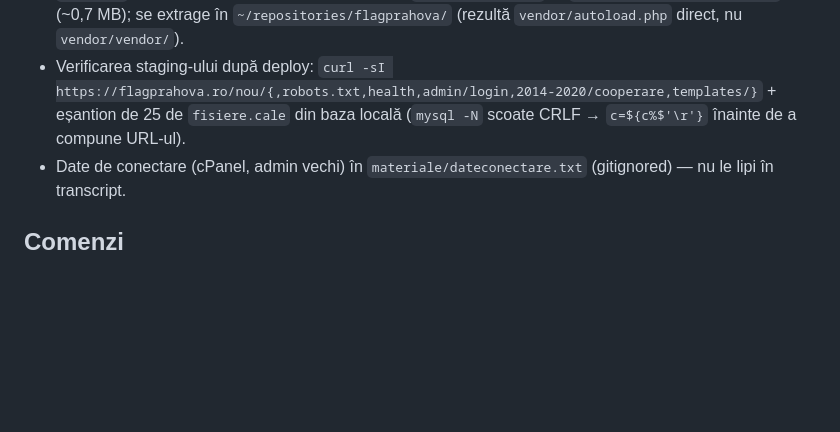
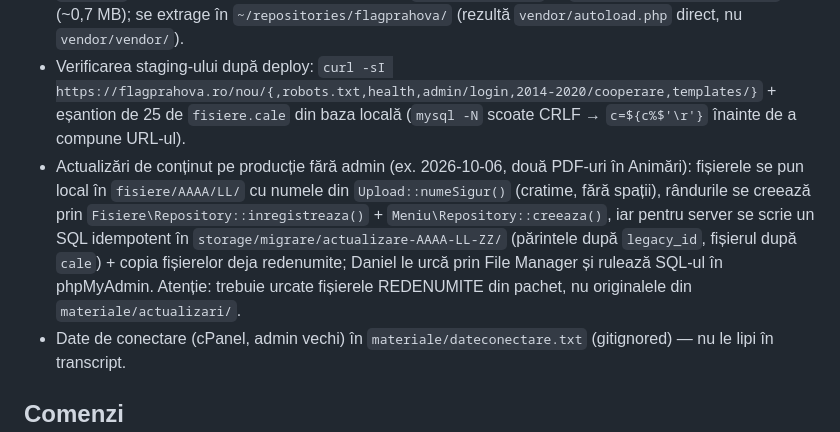
Before and after one commit to danielmav/flagprahova, a Markdown page: CLAUDE.md, the part around the change. Drawn GitHub-style; blank space fills up the shorter version.

Commit message:
CLAUDE.md: procedura pentru actualizări de conținut pe producție
Co-Authored-By: Claude Opus 5.5 <noreply@anthropic.com>

```diff
--- a/CLAUDE.md
+++ b/CLAUDE.md
@@ -12,6 +12,7 @@ Reguli generale pentru orice proiect web (Bootstrap, Open Graph, pretty URL, SEO
 - Jurnalele de deploy: `~/.cpanel/logs/vc_<timestamp>_git_deploy.log` (File Manager, fișiere ascunse); „Information about the most recent deployment is unavailable" după un deploy = a picat. Local, Daniel le salvează în `materiale/erori/` (gitignored).
 - `vendor.zip` se construiește local: `cp composer.json composer.lock $TEMP/fp-vendor/ && php C:/laragon/bin/composer/composer.phar install --no-dev --optimize-autoloader` acolo (wrapper-ul `composer` din PATH nu merge din Git Bash), apoi `Compress-Archive` → `storage/migrare/vendor.zip` (~0,7 MB); se extrage în `~/repositories/flagprahova/` (rezultă `vendor/autoload.php` direct, nu `vendor/vendor/`).
 - Verificarea staging-ului după deploy: `curl -sI https://flagprahova.ro/nou/{,robots.txt,health,admin/login,2014-2020/cooperare,templates/}` + eșantion de 25 de `fisiere.cale` din baza locală (`mysql -N` scoate CRLF → `c=${c%$'\r'}` înainte de a compune URL-ul).
+- Actualizări de conținut pe producție fără admin (ex. 2026-10-06, două PDF-uri în Animări): fișierele se pun local în `fisiere/AAAA/LL/` cu numele din `Upload::numeSigur()` (cratime, fără spații), rândurile se creează prin `Fisiere\Repository::inregistreaza()` + `Meniu\Repository::creeaza()`, iar pentru server se scrie un SQL idempotent în `storage/migrare/actualizare-AAAA-LL-ZZ/` (părintele după `legacy_id`, fișierul după `cale`) + copia fișierelor deja redenumite; Daniel le urcă prin File Manager și rulează SQL-ul în phpMyAdmin. Atenție: trebuie urcate fișierele REDENUMITE din pachet, nu originalele din `materiale/actualizari/`.
 - Date de conectare (cPanel, admin vechi) în `materiale/dateconectare.txt` (gitignored) — nu le lipi în transcript.
 
 ## Comenzi
```
